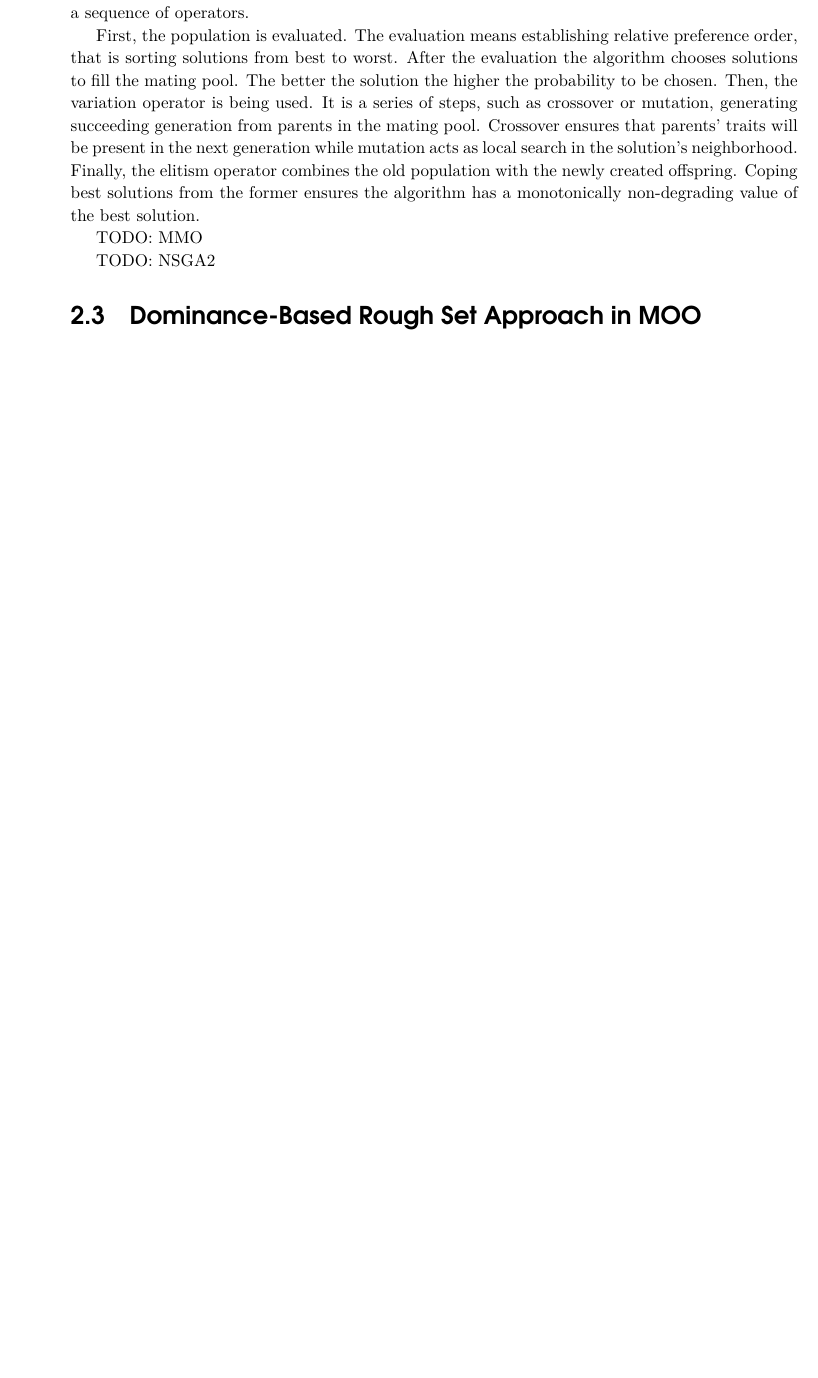
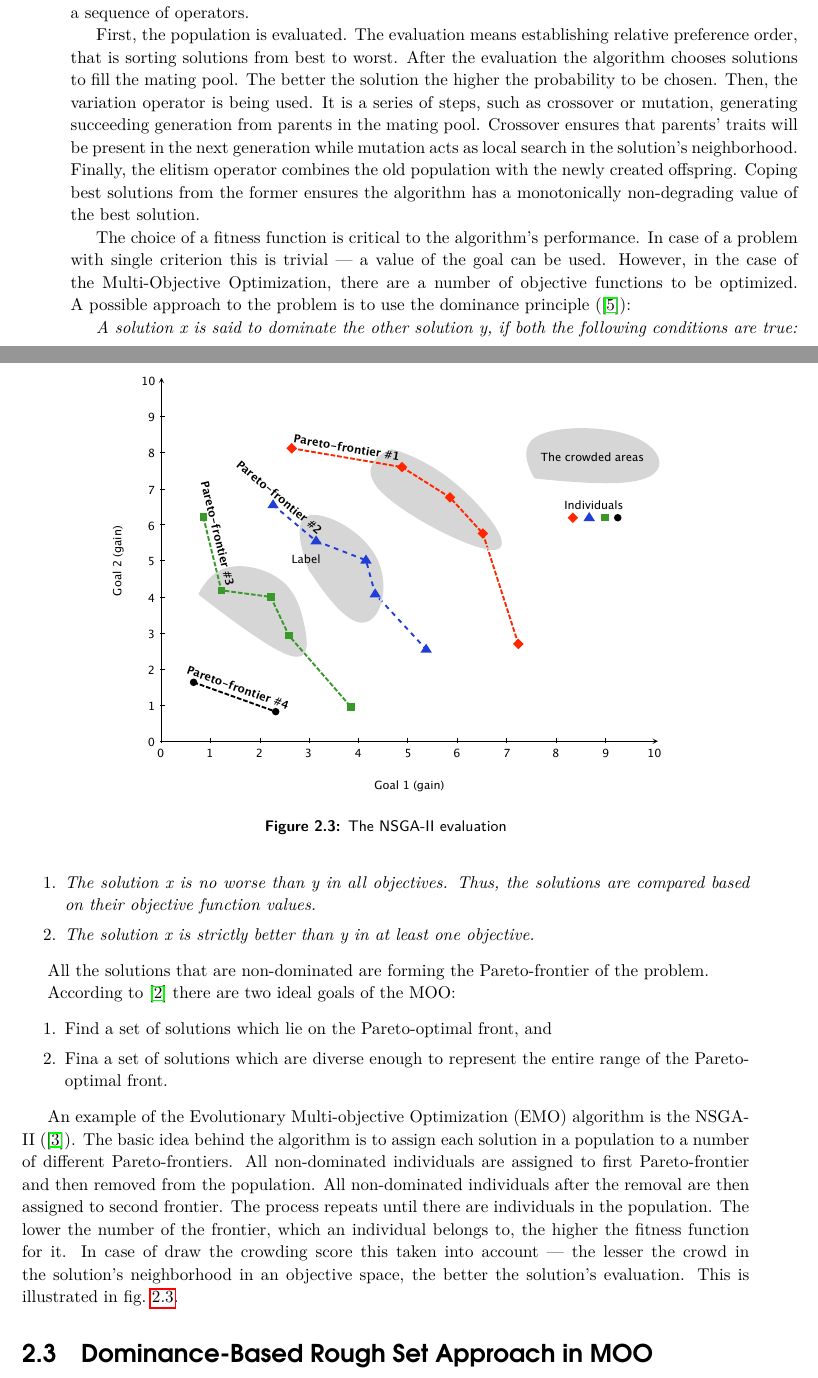
Before and after one commit to igor-kupczynski/DarwinDS, a LaTeX thesis (Thesis/main.tex, which reads Thesis/sec_mmo.tex): part of page 9 of 108 before the commit and two parts of pages 9 and 10 of 108 after it, the two joined at a grey line, cut so that both start at the same text, the shorter picture padded with empty space. Compiled offline with pdfLaTeX.

Commit message:
EMO section

```diff
--- a/Thesis/sec_mmo.tex
+++ b/Thesis/sec_mmo.tex
@@ -140,10 +140,49 @@ neighborhood. Finally, the elitism operator combines the old population with
 the newly created offspring. Coping best solutions from the former ensures the
 algorithm has a monotonically non-degrading value of the best solution.
 
+\begin{figure}
+  \centering \includegraphics[scale=0.55]{img/nsga}
+  \caption{The NSGA-II evaluation}
+  \label{nsga}
+\end{figure}
 
-TODO: MMO
+The choice of a~fitness function is critical to the algorithm's
+performance. In case of a~problem with single criterion this is trivial ---
+a~value of the goal can be used. However, in the case of the Multi-Objective
+Optimization, there are a number of objective functions to be
+optimized. A~possible approach to the problem is to use the dominance
+principle (\cite{Gol89}):
 
-TODO: NSGA2
+\textit{A solution x is said to dominate the other solution y, if both the
+  following conditions are true:}
+\begin{enumerate}
+\item \textit{The solution x is no worse than y in all objectives. Thus, the
+    solutions are compared based on their objective function values.}
+\item \textit{The solution x is strictly better than y in at least one
+    objective.}
+\end{enumerate}
+
+All the solutions that are non-dominated are forming the Pareto-frontier of
+the problem.
+
+According to~\cite{Deb08} there are two ideal goals of the MOO:
+\begin{enumerate}
+\item Find a set of solutions which lie on the Pareto-optimal front, and
+\item Fina a set of solutions which are diverse enough to represent the entire
+  range of the Pareto-optimal front.
+\end{enumerate}
+
+An example of the Evolutionary Multi-objective Optimization (EMO) algorithm is
+the NSGA-II (\cite{Deb00}). The basic idea behind the algorithm is to assign
+each solution in a~population to a~number of different Pareto-frontiers. All
+non-dominated individuals are assigned to first Pareto-frontier and then
+removed from the population. All non-dominated individuals after the removal
+are then assigned to second frontier. The process repeats until there are
+individuals in the population. The lower the number of the~frontier, which an
+individual belongs to, the higher the fitness function for it. In case of draw
+the crowding score this taken into account --- the lesser the crowd in the
+solution's neighborhood in an objective space, the better the solution's
+evaluation. This is illustrated in fig.~\ref{nsga}.
 
 
 \section{Dominance-Based Rough Set Approach in MOO}
```
Also changed, not shown: Thesis/bibliography.bib (+20 -0 lines), Thesis/img/nsga.pdf (added), 1 other file.
